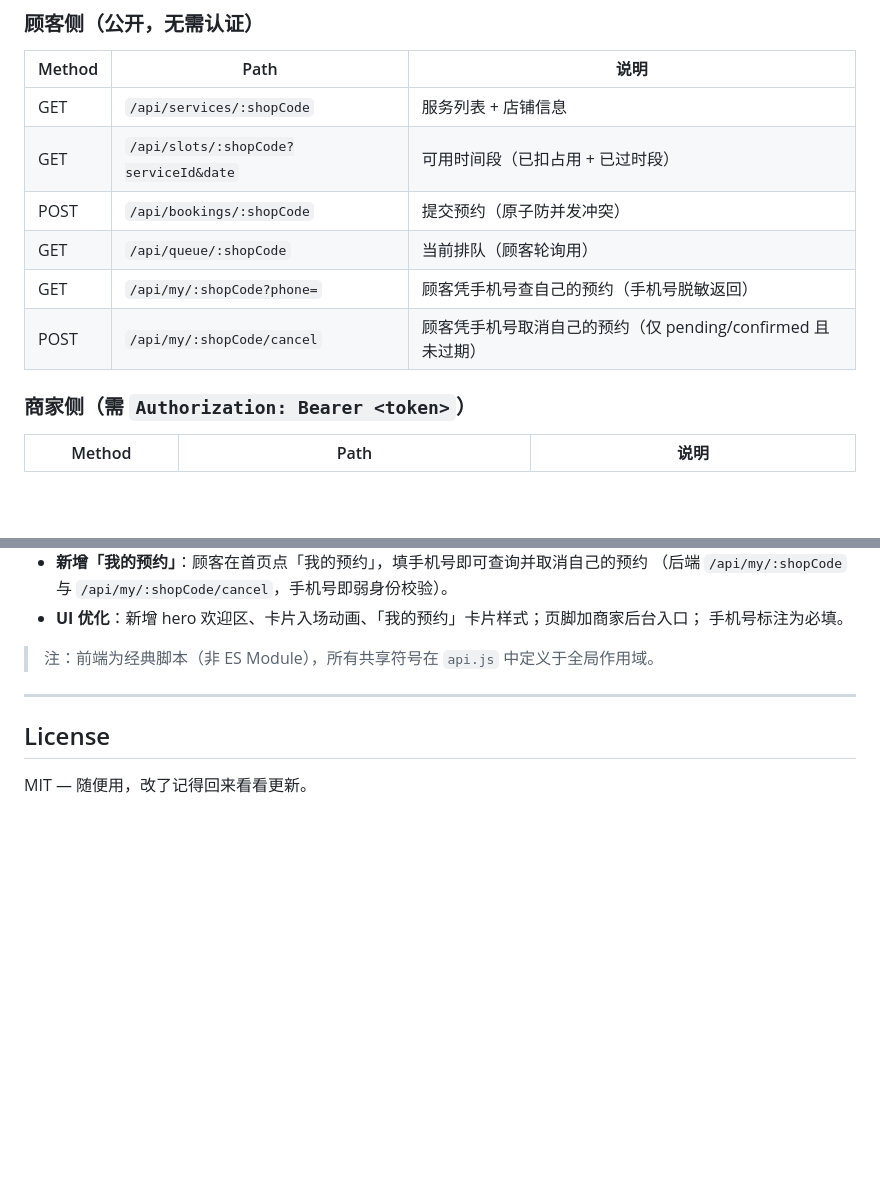
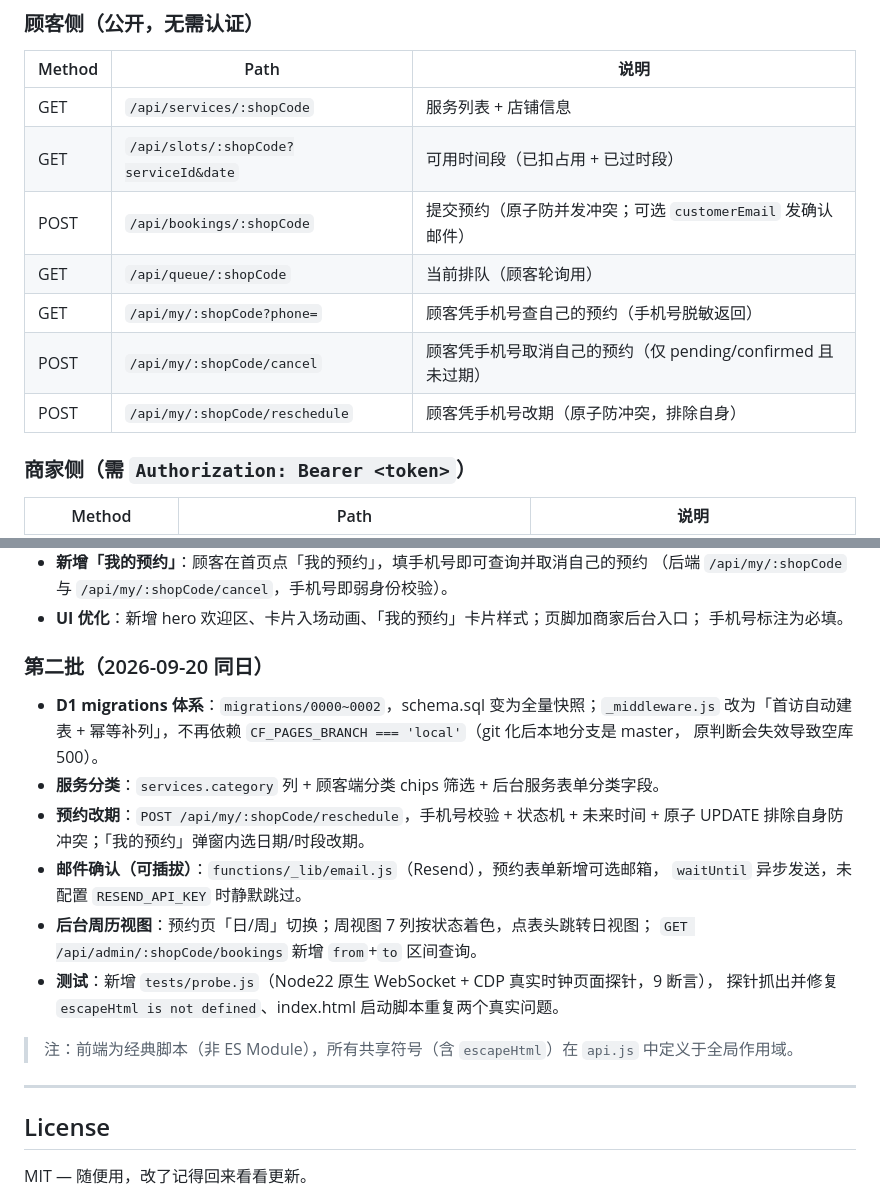
Before and after one commit to Lucasli2018/shop-booking, a Markdown page: README.md, 2 parts joined by grey strips. Drawn GitHub-style; blank space fills up the shorter version.

```diff
--- a/README.md
+++ b/README.md
@@ -135,10 +144,11 @@ shop-booking/
 |--------|------|------|
 | GET | `/api/services/:shopCode` | 服务列表 + 店铺信息 |
 | GET | `/api/slots/:shopCode?serviceId&date` | 可用时间段（已扣占用 + 已过时段） |
-| POST | `/api/bookings/:shopCode` | 提交预约（原子防并发冲突） |
+| POST | `/api/bookings/:shopCode` | 提交预约（原子防并发冲突；可选 `customerEmail` 发确认邮件） |
 | GET | `/api/queue/:shopCode` | 当前排队（顾客轮询用） |
 | GET | `/api/my/:shopCode?phone=` | 顾客凭手机号查自己的预约（手机号脱敏返回） |
 | POST | `/api/my/:shopCode/cancel` | 顾客凭手机号取消自己的预约（仅 pending/confirmed 且未过期） |
+| POST | `/api/my/:shopCode/reschedule` | 顾客凭手机号改期（原子防冲突，排除自身） |
 
 ### 商家侧（需 `Authorization: Bearer <token>`）
 
@@ -350,7 +387,22 @@ VALUES ('my-shop', 1, '09:00', '21:00', 30);
 - **UI 优化**：新增 hero 欢迎区、卡片入场动画、「我的预约」卡片样式；页脚加商家后台入口；
   手机号标注为必填。
 
-> 注：前端为经典脚本（非 ES Module），所有共享符号在 `api.js` 中定义于全局作用域。
+### 第二批（2026-09-20 同日）
+
+- **D1 migrations 体系**：`migrations/0000~0002`，schema.sql 变为全量快照；`_middleware.js`
+  改为「首访自动建表 + 幂等补列」，不再依赖 `CF_PAGES_BRANCH === 'local'`（git 化后本地分支是 master，
+  原判断会失效导致空库 500）。
+- **服务分类**：`services.category` 列 + 顾客端分类 chips 筛选 + 后台服务表单分类字段。
+- **预约改期**：`POST /api/my/:shopCode/reschedule`，手机号校验 + 状态机 + 未来时间 +
+  原子 UPDATE 排除自身防冲突；「我的预约」弹窗内选日期/时段改期。
+- **邮件确认（可插拔）**：`functions/_lib/email.js`（Resend），预约表单新增可选邮箱，
+  `waitUntil` 异步发送，未配置 `RESEND_API_KEY` 时静默跳过。
+- **后台周历视图**：预约页「日/周」切换；周视图 7 列按状态着色，点表头跳转日视图；
+  `GET /api/admin/:shopCode/bookings` 新增 `from`+`to` 区间查询。
+- **测试**：新增 `tests/probe.js`（Node22 原生 WebSocket + CDP 真实时钟页面探针，9 断言），
+  探针抓出并修复 `escapeHtml is not defined`、index.html 启动脚本重复两个真实问题。
+
+> 注：前端为经典脚本（非 ES Module），所有共享符号（含 `escapeHtml`）在 `api.js` 中定义于全局作用域。
 
 ---
 
```
Also changed, not shown: other parts of README.md (+42 -6 lines).
